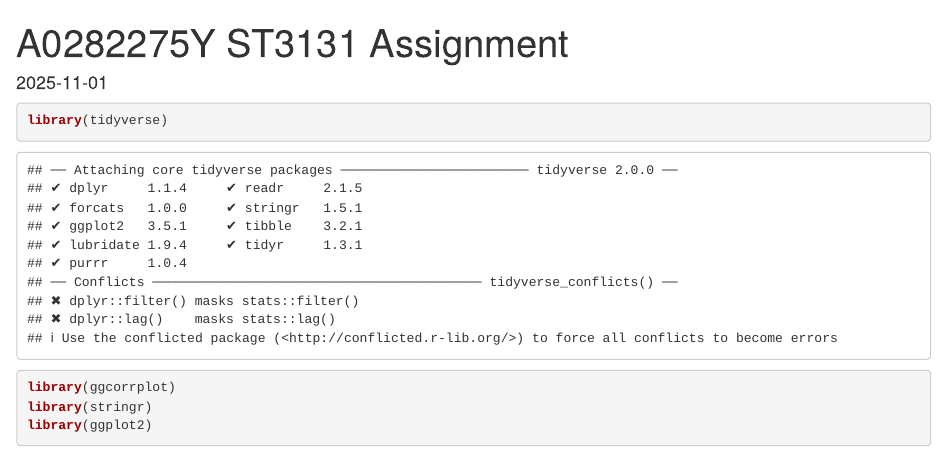
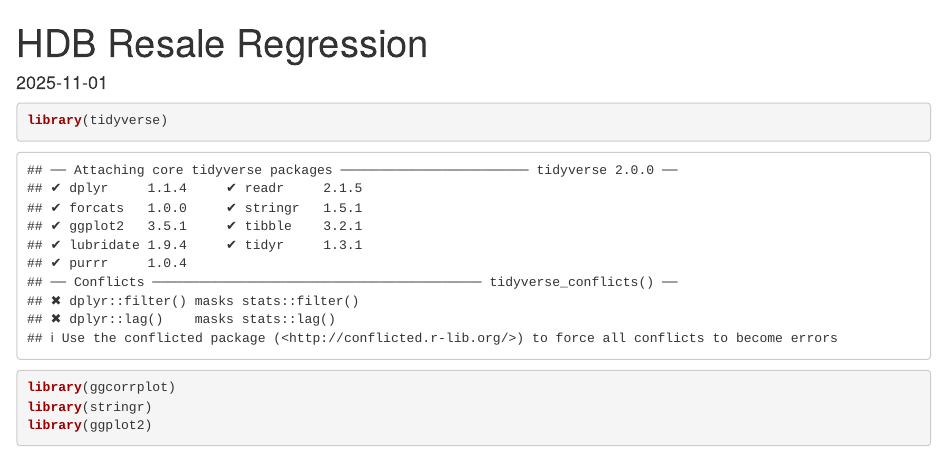
Before and after one commit to nadia2004/hdb-resale-regression-modelling, an R Markdown document (HDB_Resale_Regression.Rmd): the page in a window 1100 px wide, from its top. Rendered offline with R 4.5, knitr and Pandoc, with nearby package versions; some code elsewhere in the file could not run offline.

Commit message:
Update and rename ST3131 Assignment RMD.Rmd to HDB_Resale_Regression.Rmd

```diff
--- a/ST3131 Assignment RMD.Rmd
+++ b/HDB_Resale_Regression.Rmd
@@ -1,5 +1,5 @@
 ---
-title: "A0282275Y ST3131 Assignment"
+title: "HDB Resale Regression"
 output:
   html_document: default
   pdf_document: default
```
